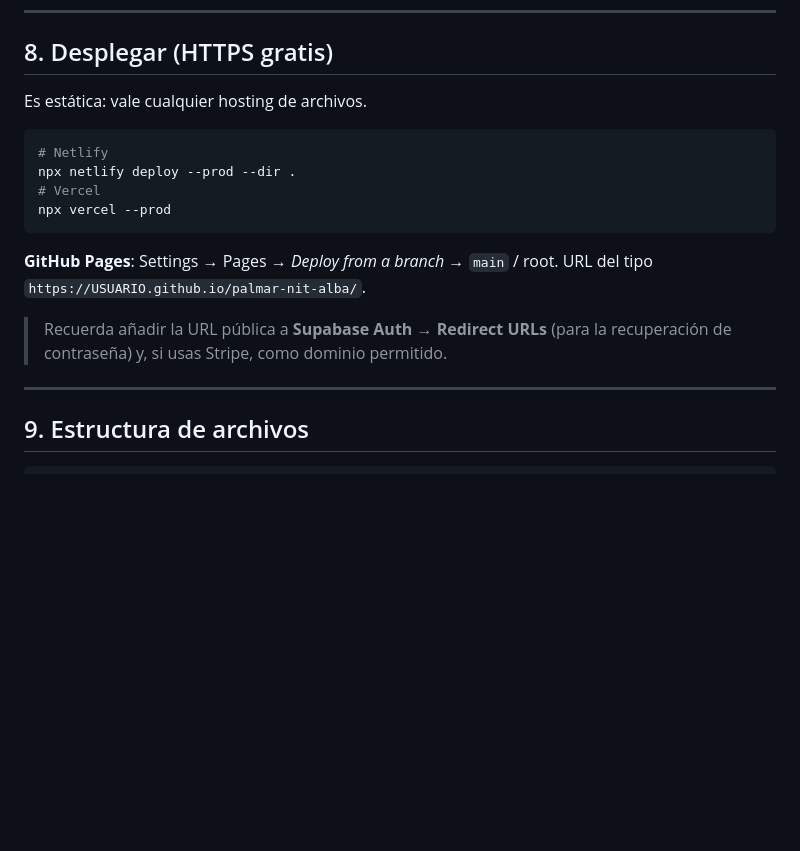
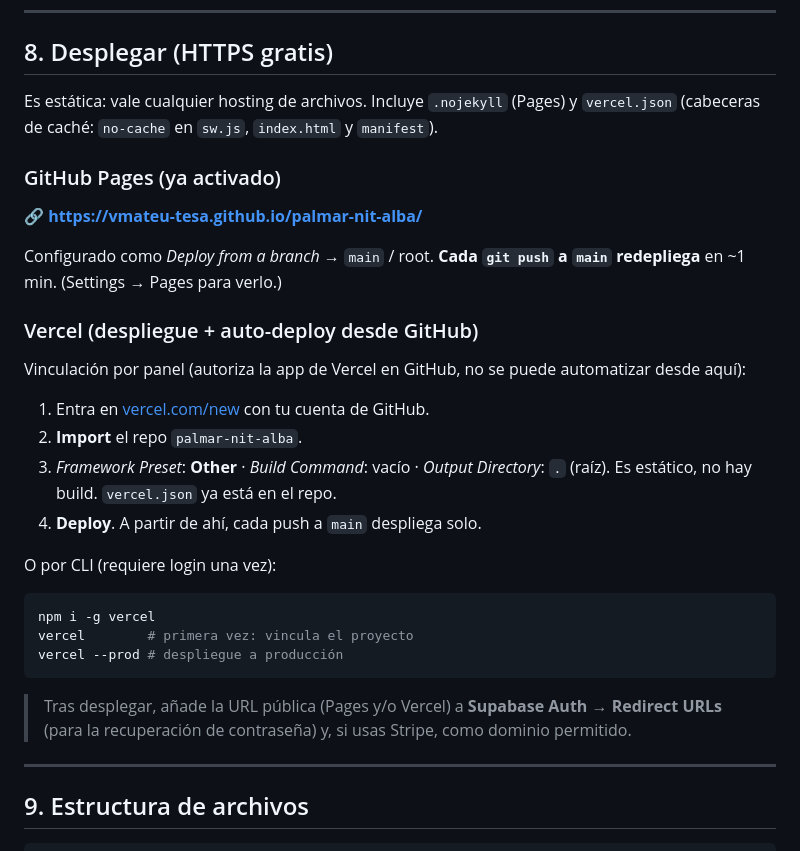
Before and after one commit to vmateu-tesa/palmar-nit-alba, a Markdown page: README.md, the part around the change. Rendered like a GitHub page; blank space fills up the shorter version.

Commit message:
docs: URL de GitHub Pages e instrucciones de Vercel en el README
Co-Authored-By: Claude Opus 4.8 <noreply@anthropic.com>

````diff
--- a/README.md
+++ b/README.md
@@ -200,20 +200,36 @@ tarjeta de prueba para poder enseñarla al instante).
 
 ## 8. Desplegar (HTTPS gratis)
 
-Es estática: vale cualquier hosting de archivos.
+Es estática: vale cualquier hosting de archivos. Incluye `.nojekyll` (Pages) y `vercel.json`
+(cabeceras de caché: `no-cache` en `sw.js`, `index.html` y `manifest`).
+
+### GitHub Pages (ya activado)
+
+🔗 **https://vmateu-tesa.github.io/palmar-nit-alba/**
+
+Configurado como *Deploy from a branch* → `main` / root. **Cada `git push` a `main` redepliega** en
+~1 min. (Settings → Pages para verlo.)
+
+### Vercel (despliegue + auto-deploy desde GitHub)
+
+Vinculación por panel (autoriza la app de Vercel en GitHub, no se puede automatizar desde aquí):
+
+1. Entra en [vercel.com/new](https://vercel.com/new) con tu cuenta de GitHub.
+2. **Import** el repo `palmar-nit-alba`.
+3. *Framework Preset*: **Other** · *Build Command*: vacío · *Output Directory*: `.` (raíz). Es estático,
+   no hay build. `vercel.json` ya está en el repo.
+4. **Deploy**. A partir de ahí, cada push a `main` despliega solo.
+
+O por CLI (requiere login una vez):
 
 ```bash
-# Netlify
-npx netlify deploy --prod --dir .
-# Vercel
-npx vercel --prod
+npm i -g vercel
+vercel        # primera vez: vincula el proyecto
+vercel --prod # despliegue a producción
 ```
 
-**GitHub Pages**: Settings → Pages → *Deploy from a branch* → `main` / root. URL del tipo
-`https://USUARIO.github.io/palmar-nit-alba/`.
-
-> Recuerda añadir la URL pública a **Supabase Auth → Redirect URLs** (para la recuperación de contraseña)
-> y, si usas Stripe, como dominio permitido.
+> Tras desplegar, añade la URL pública (Pages y/o Vercel) a **Supabase Auth → Redirect URLs** (para la
+> recuperación de contraseña) y, si usas Stripe, como dominio permitido.
 
 ---
 
````
